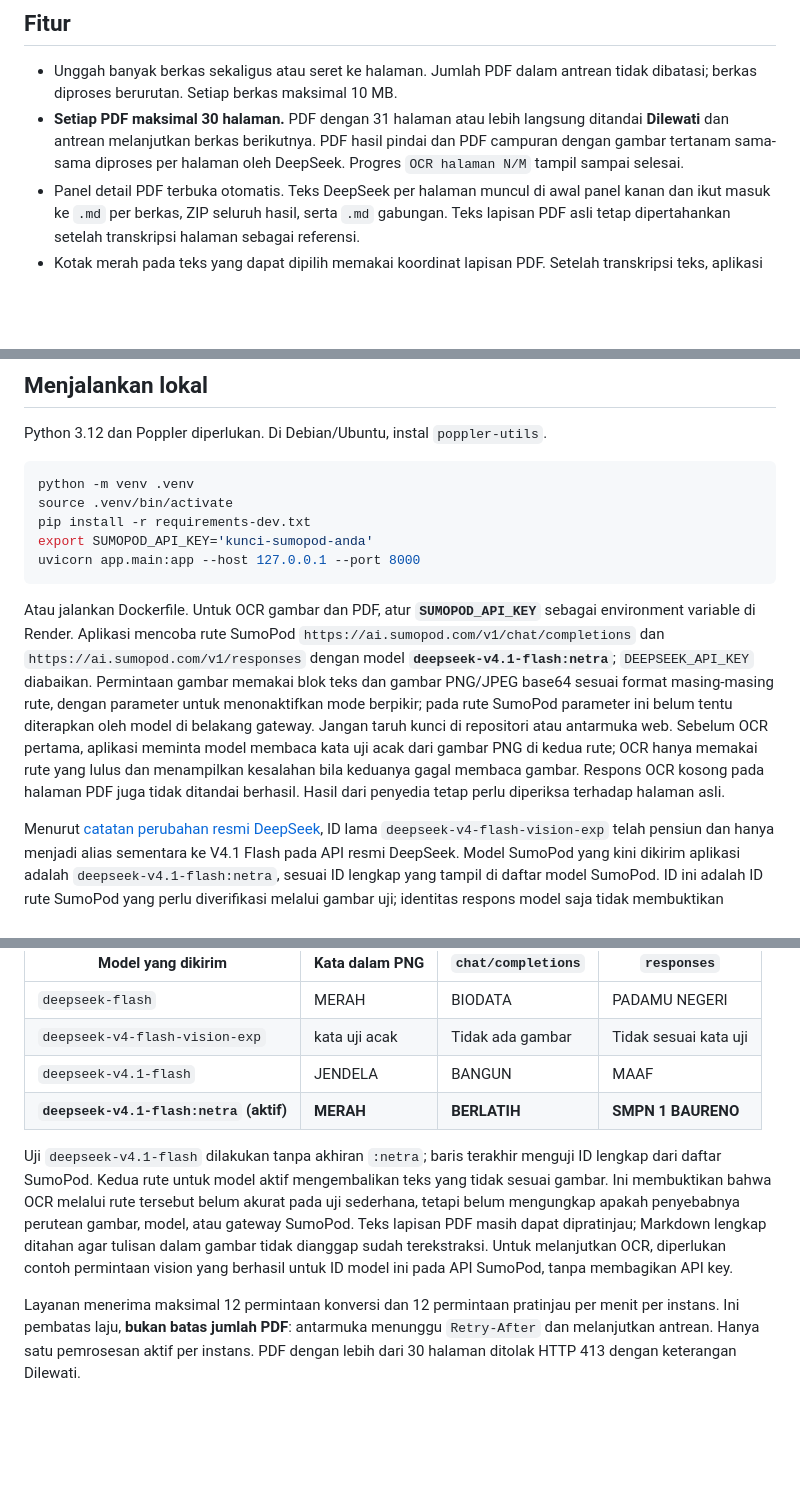
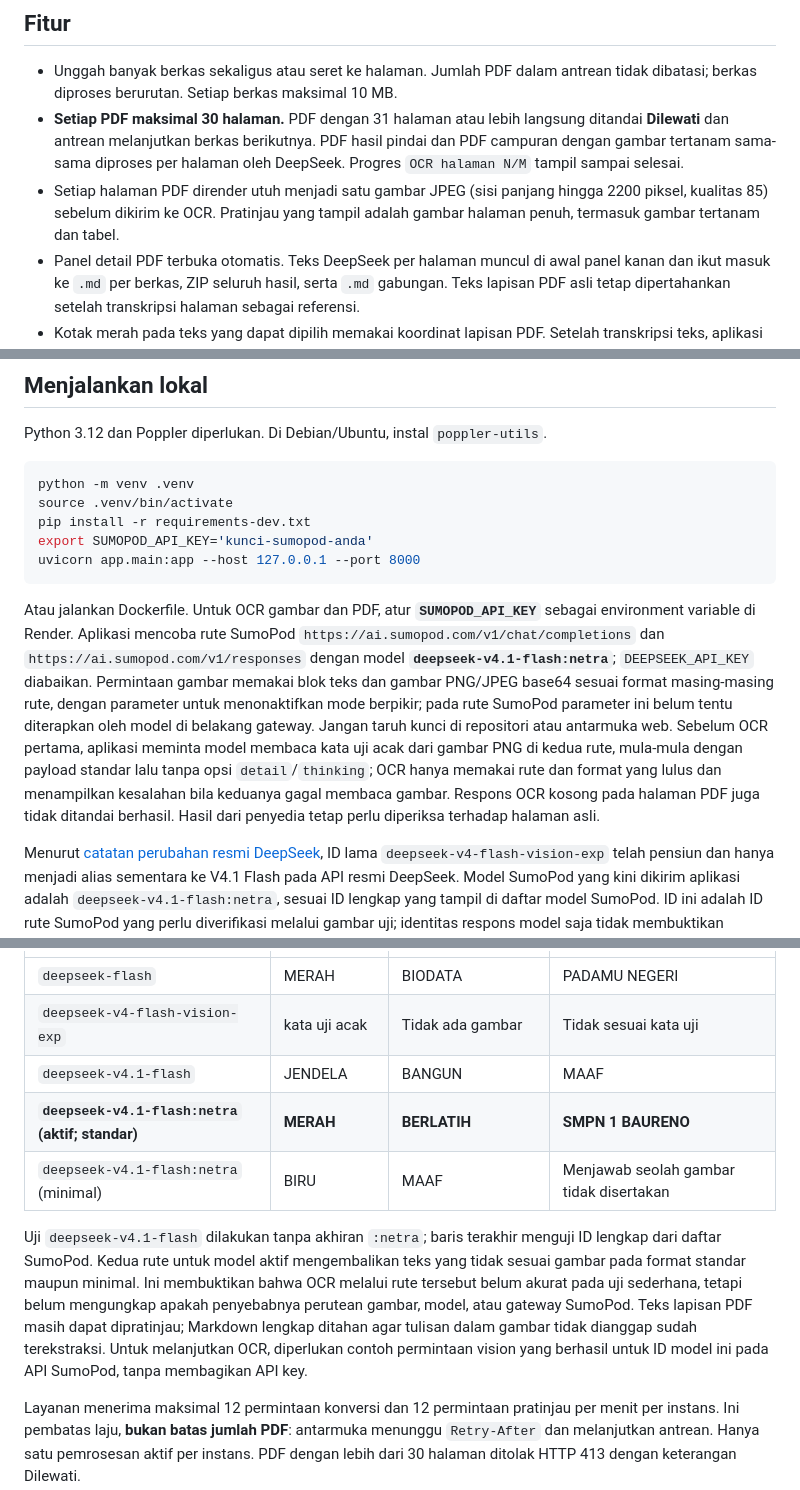
Before and after one commit to abdazzamajhari/markitdown-web, a Markdown page: README.md, 3 parts joined by grey strips. Rendered like a GitHub page; blank space fills up the shorter version.

Commit message:
Document full-page PDF rasterization and minimal Netra probe result

````diff
--- a/README.md
+++ b/README.md
@@ -6,6 +6,7 @@ Aplikasi web mandiri untuk mengubah dokumen menjadi Markdown. Teks yang dapat di
 
 - Unggah banyak berkas sekaligus atau seret ke halaman. Jumlah PDF dalam antrean tidak dibatasi; berkas diproses berurutan. Setiap berkas maksimal 10 MB.
 - **Setiap PDF maksimal 30 halaman.** PDF dengan 31 halaman atau lebih langsung ditandai **Dilewati** dan antrean melanjutkan berkas berikutnya. PDF hasil pindai dan PDF campuran dengan gambar tertanam sama-sama diproses per halaman oleh DeepSeek. Progres `OCR halaman N/M` tampil sampai selesai.
+- Setiap halaman PDF dirender utuh menjadi satu gambar JPEG (sisi panjang hingga 2200 piksel, kualitas 85) sebelum dikirim ke OCR. Pratinjau yang tampil adalah gambar halaman penuh, termasuk gambar tertanam dan tabel.
 - Panel detail PDF terbuka otomatis. Teks DeepSeek per halaman muncul di awal panel kanan dan ikut masuk ke `.md` per berkas, ZIP seluruh hasil, serta `.md` gabungan. Teks lapisan PDF asli tetap dipertahankan setelah transkripsi halaman sebagai referensi.
 - Kotak merah pada teks yang dapat dipilih memakai koordinat lapisan PDF. Setelah transkripsi teks, aplikasi meminta DeepSeek memetakan koordinat teks pada gambar dengan panggilan terpisah; bila pemetaan gagal, teks hasil OCR tetap masuk ke Markdown. Koordinat model dapat tidak lengkap; bila tidak tersedia, halaman menyebutkannya tanpa membuat kotak palsu. Kotak dapat diklik untuk membaca teks per area.
 - Tombol Sebelumnya/Berikutnya menelusuri halaman PDF, OCR seluruh halaman mengulang pemrosesan, dan Coba lagi mengulang halaman yang gagal. Permintaan yang terkena pembatasan sementara diulang otomatis. Unduhan Markdown lengkap dinonaktifkan jika OCR halaman gagal.
@@ -23,7 +24,7 @@ export SUMOPOD_API_KEY='kunci-sumopod-anda'
 uvicorn app.main:app --host 127.0.0.1 --port 8000
 ```
 
-Atau jalankan Dockerfile. Untuk OCR gambar dan PDF, atur **`SUMOPOD_API_KEY`** sebagai environment variable di Render. Aplikasi mencoba rute SumoPod `https://ai.sumopod.com/v1/chat/completions` dan `https://ai.sumopod.com/v1/responses` dengan model **`deepseek-v4.1-flash:netra`**; `DEEPSEEK_API_KEY` diabaikan. Permintaan gambar memakai blok teks dan gambar PNG/JPEG base64 sesuai format masing-masing rute, dengan parameter untuk menonaktifkan mode berpikir; pada rute SumoPod parameter ini belum tentu diterapkan oleh model di belakang gateway. Jangan taruh kunci di repositori atau antarmuka web. Sebelum OCR pertama, aplikasi meminta model membaca kata uji acak dari gambar PNG di kedua rute; OCR hanya memakai rute yang lulus dan menampilkan kesalahan bila keduanya gagal membaca gambar. Respons OCR kosong pada halaman PDF juga tidak ditandai berhasil. Hasil dari penyedia tetap perlu diperiksa terhadap halaman asli.
+Atau jalankan Dockerfile. Untuk OCR gambar dan PDF, atur **`SUMOPOD_API_KEY`** sebagai environment variable di Render. Aplikasi mencoba rute SumoPod `https://ai.sumopod.com/v1/chat/completions` dan `https://ai.sumopod.com/v1/responses` dengan model **`deepseek-v4.1-flash:netra`**; `DEEPSEEK_API_KEY` diabaikan. Permintaan gambar memakai blok teks dan gambar PNG/JPEG base64 sesuai format masing-masing rute, dengan parameter untuk menonaktifkan mode berpikir; pada rute SumoPod parameter ini belum tentu diterapkan oleh model di belakang gateway. Jangan taruh kunci di repositori atau antarmuka web. Sebelum OCR pertama, aplikasi meminta model membaca kata uji acak dari gambar PNG di kedua rute, mula-mula dengan payload standar lalu tanpa opsi `detail`/`thinking`; OCR hanya memakai rute dan format yang lulus dan menampilkan kesalahan bila keduanya gagal membaca gambar. Respons OCR kosong pada halaman PDF juga tidak ditandai berhasil. Hasil dari penyedia tetap perlu diperiksa terhadap halaman asli.
 
 Menurut [catatan perubahan resmi DeepSeek](https://api-docs.deepseek.com/updates/), ID lama `deepseek-v4-flash-vision-exp` telah pensiun dan hanya menjadi alias sementara ke V4.1 Flash pada API resmi DeepSeek. Model SumoPod yang kini dikirim aplikasi adalah `deepseek-v4.1-flash:netra`, sesuai ID lengkap yang tampil di daftar model SumoPod. ID ini adalah ID rute SumoPod yang perlu diverifikasi melalui gambar uji; identitas respons model saja tidak membuktikan dukungan input gambar. Dukungan vision pada rute akun SumoPod harus dibuktikan dengan gambar uji, karena status model pada API resmi DeepSeek tidak menjamin perutean identik di SumoPod.
 
@@ -55,9 +56,10 @@ Sebelum OCR, aplikasi membuat PNG berisi satu kata acak dan hanya memakai rute y
 | `deepseek-flash` | MERAH | BIODATA | PADAMU NEGERI |
 | `deepseek-v4-flash-vision-exp` | kata uji acak | Tidak ada gambar | Tidak sesuai kata uji |
 | `deepseek-v4.1-flash` | JENDELA | BANGUN | MAAF |
-| **`deepseek-v4.1-flash:netra` (aktif)** | **MERAH** | **BERLATIH** | **SMPN 1 BAURENO** |
+| **`deepseek-v4.1-flash:netra` (aktif; standar)** | **MERAH** | **BERLATIH** | **SMPN 1 BAURENO** |
+| `deepseek-v4.1-flash:netra` (minimal) | BIRU | MAAF | Menjawab seolah gambar tidak disertakan |
 
-Uji `deepseek-v4.1-flash` dilakukan tanpa akhiran `:netra`; baris terakhir menguji ID lengkap dari daftar SumoPod. Kedua rute untuk model aktif mengembalikan teks yang tidak sesuai gambar. Ini membuktikan bahwa OCR melalui rute tersebut belum akurat pada uji sederhana, tetapi belum mengungkap apakah penyebabnya perutean gambar, model, atau gateway SumoPod. Teks lapisan PDF masih dapat dipratinjau; Markdown lengkap ditahan agar tulisan dalam gambar tidak dianggap sudah terekstraksi. Untuk melanjutkan OCR, diperlukan contoh permintaan vision yang berhasil untuk ID model ini pada API SumoPod, tanpa membagikan API key.
+Uji `deepseek-v4.1-flash` dilakukan tanpa akhiran `:netra`; baris terakhir menguji ID lengkap dari daftar SumoPod. Kedua rute untuk model aktif mengembalikan teks yang tidak sesuai gambar pada format standar maupun minimal. Ini membuktikan bahwa OCR melalui rute tersebut belum akurat pada uji sederhana, tetapi belum mengungkap apakah penyebabnya perutean gambar, model, atau gateway SumoPod. Teks lapisan PDF masih dapat dipratinjau; Markdown lengkap ditahan agar tulisan dalam gambar tidak dianggap sudah terekstraksi. Untuk melanjutkan OCR, diperlukan contoh permintaan vision yang berhasil untuk ID model ini pada API SumoPod, tanpa membagikan API key.
 
 Layanan menerima maksimal 12 permintaan konversi dan 12 permintaan pratinjau per menit per instans. Ini pembatas laju, **bukan batas jumlah PDF**: antarmuka menunggu `Retry-After` dan melanjutkan antrean. Hanya satu pemrosesan aktif per instans. PDF dengan lebih dari 30 halaman ditolak HTTP 413 dengan keterangan Dilewati.
 
````
